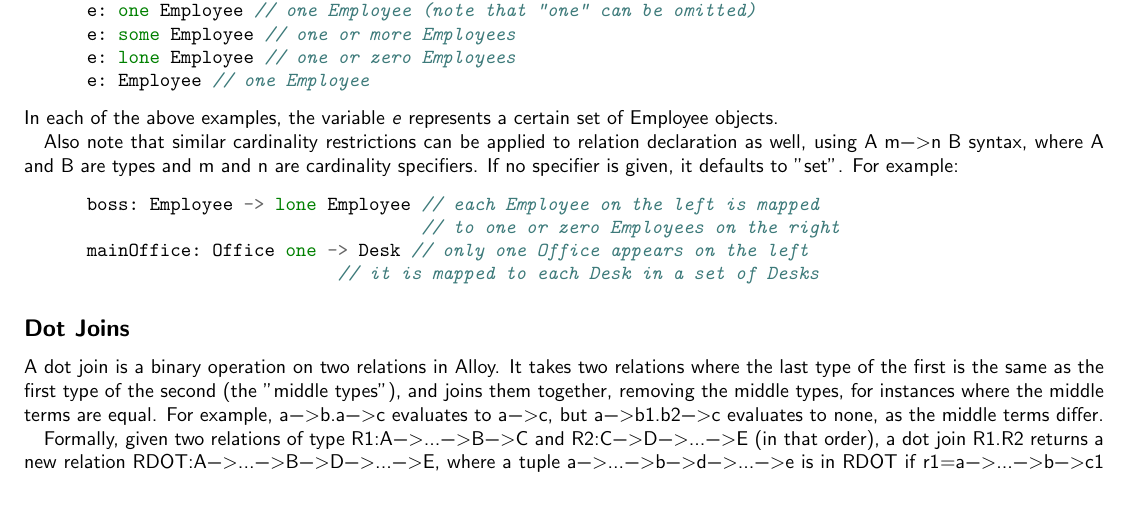
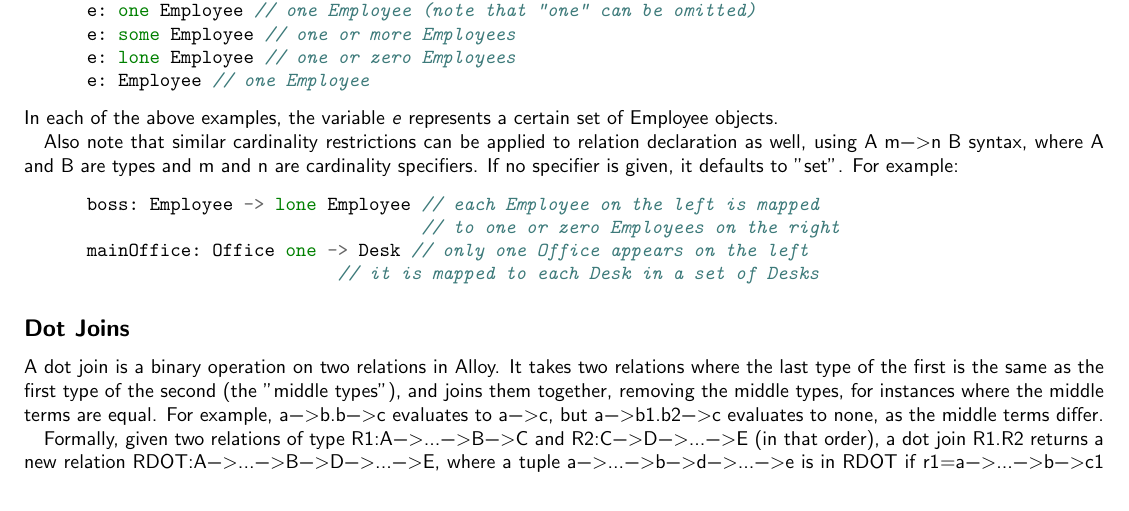
Before and after one commit to samcoy3/alloy-primer, a LaTeX document (alloy-primer.tex): part of page 1 of 7, cut so that both start at the same text. Compiled offline with pdfLaTeX.

Commit message:
Fixed misleading typo

```diff
--- a/alloy-primer.tex
+++ b/alloy-primer.tex
@@ -46,7 +46,7 @@
                               // it is mapped to each Desk in a set of Desks
     \end{minted}
     \subsection*{Dot Joins}
-      A dot join is a binary operation on two relations in Alloy. It takes two relations where the last type of the first is the same as the first type of the second (the "middle types"), and joins them together, removing the middle types, for instances where the middle terms are equal. For example, \lstinline|a->b.a->c| evaluates to \lstinline|a->c|, but \lstinline|a->b1.b2->c| evaluates to \lstinline|none|, as the middle terms differ.\par
+      A dot join is a binary operation on two relations in Alloy. It takes two relations where the last type of the first is the same as the first type of the second (the "middle types"), and joins them together, removing the middle types, for instances where the middle terms are equal. For example, \lstinline|a->b.b->c| evaluates to \lstinline|a->c|, but \lstinline|a->b1.b2->c| evaluates to \lstinline|none|, as the middle terms differ.\par
       Formally, given two relations of type \lstinline|R1:A->...->B->C| and \lstinline|R2:C->D->...->E| (in that order), a dot join \lstinline|R1.R2| returns a new relation \lstinline|RDOT:A->...->B->D->...->E|, where a tuple \lstinline|a->...->b->d->...->e| is in \lstinline|RDOT| if \lstinline|r1=a->...->b->c1| is in \lstinline|R1|, \lstinline|r2=c2->d->...->e| is in R2, and \lstinline|c1=c2|. It's important to note that if either \lstinline|R1| or \lstinline|R2| is a unary relation (a set), this is fine; if \lstinline|R2:C| for example, then \lstinline|RDOT: A->B|, where a tuple \lstinline|a->b| is in \lstinline|RDOT| provided the c's are equal for \lstinline|r1| and \lstinline|r2|. For example:
       \begin{minted}{alloy}
         rel1 = n1->a1 + n2->a2 + n1->a2
```
Also changed, not shown: alloy-primer.pdf.
